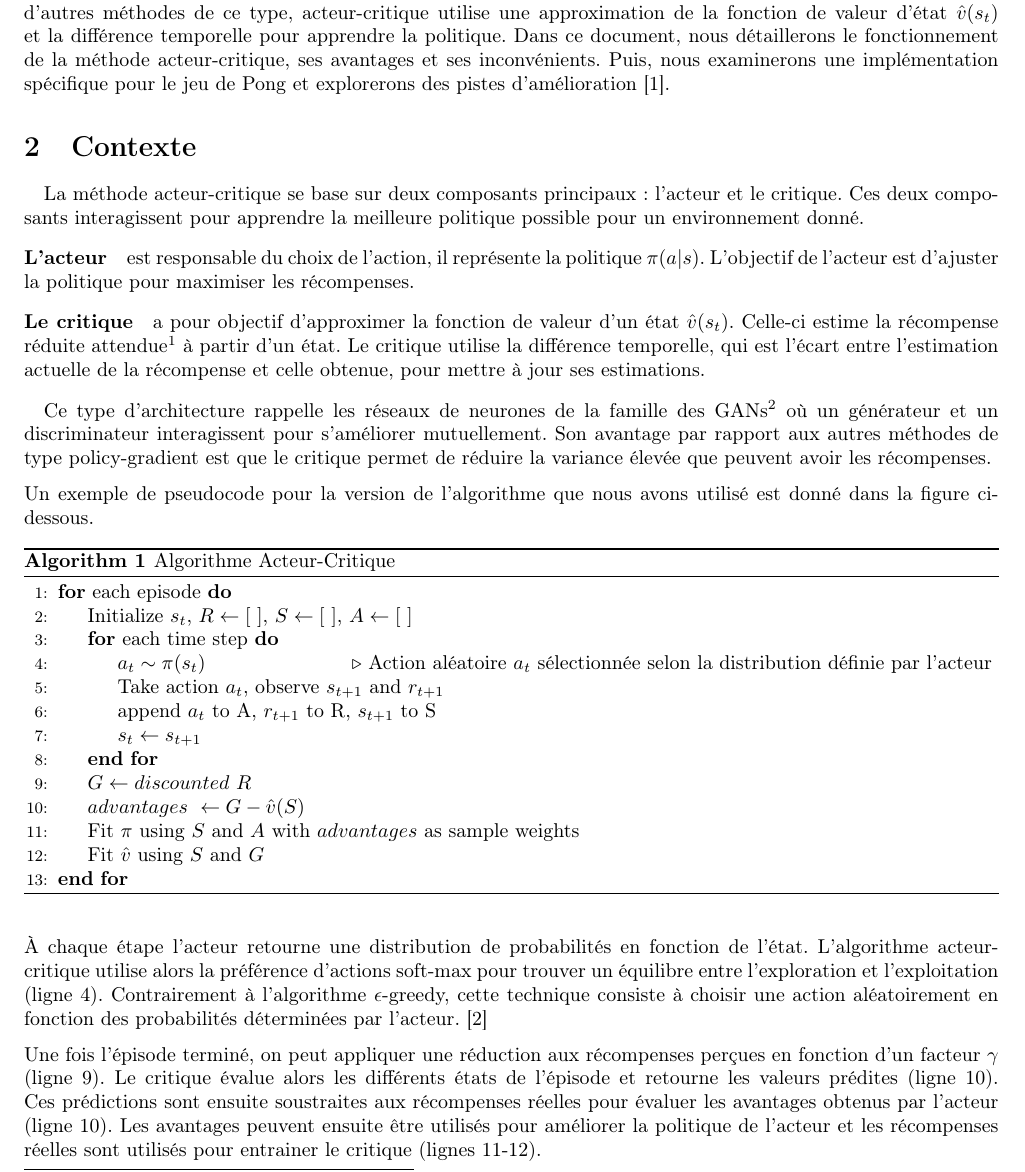
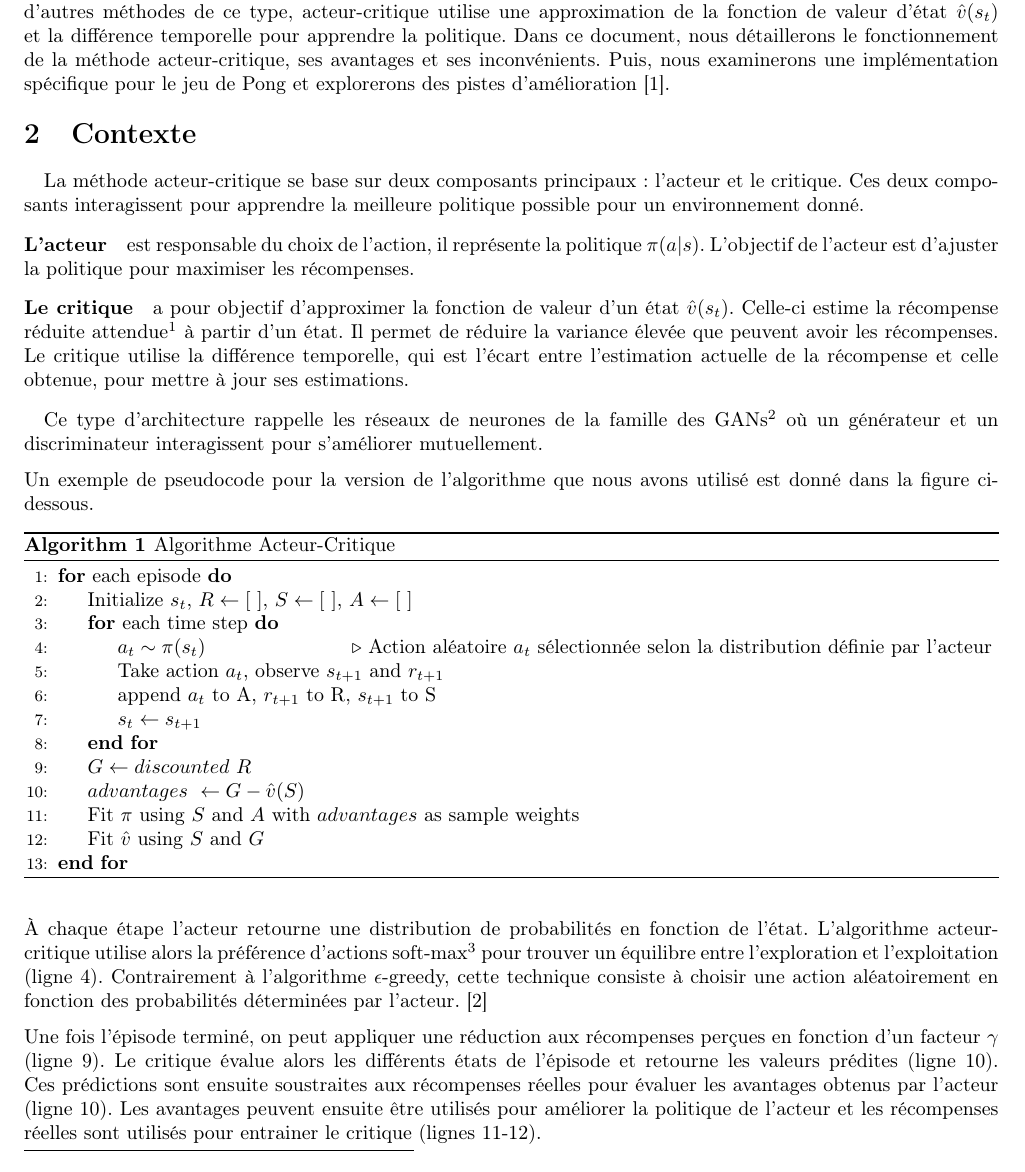
Before and after one commit to SamiElkateb/project-actor-critic, a LaTeX document (report/main.tex, which reads report/content/sections/2-contexte.tex): part of page 1 of 2, cut so that both start at the same text. Compiled offline with pdfLaTeX.

Commit message:
update: report

```diff
--- a/report/content/sections/2-contexte.tex
+++ b/report/content/sections/2-contexte.tex
@@ -1,3 +1,4 @@
+\vspace{-0.2cm}
 \section{Contexte}
 
 \paragraph{}
@@ -11,14 +12,14 @@ L'objectif de l'acteur est d'ajuster la politique pour maximiser les récompense
 \vspace{-0.2cm}
 \paragraph{Le critique} a pour objectif d'approximer la fonction de valeur d'un état $\hat{v}(s_t)$.
 Celle-ci estime la récompense réduite attendue\footnote{Expected Discounted Return} à partir d'un état.
+Il permet de réduire la variance élevée que peuvent avoir les récompenses.
 Le critique utilise la différence temporelle,
 qui est l'écart entre l'estimation actuelle de la récompense et celle obtenue, pour mettre à jour ses estimations.
 
 \vspace{-0.2cm}
 \paragraph{}
 Ce type d'architecture rappelle les réseaux de neurones de la famille des GANs\footnote{Generative Adversarial Network}
-où un générateur et un discriminateur interagissent pour s'améliorer mutuellement. Son avantage par rapport aux autres méthodes de type
-policy-gradient est que le critique permet de réduire la variance élevée que peuvent avoir les récompenses.
+où un générateur et un discriminateur interagissent pour s'améliorer mutuellement.
 
 Un exemple de pseudocode pour la version de l'algorithme que nous avons utilisé est donné dans la figure ci-dessous.
 \begin{algorithm}
```
Also changed, not shown: report/content/sections/5-contribution.tex (+1 -1 lines), report/main.pdf, report/content/sections/2-contexte.tex (2 more changed lines).
